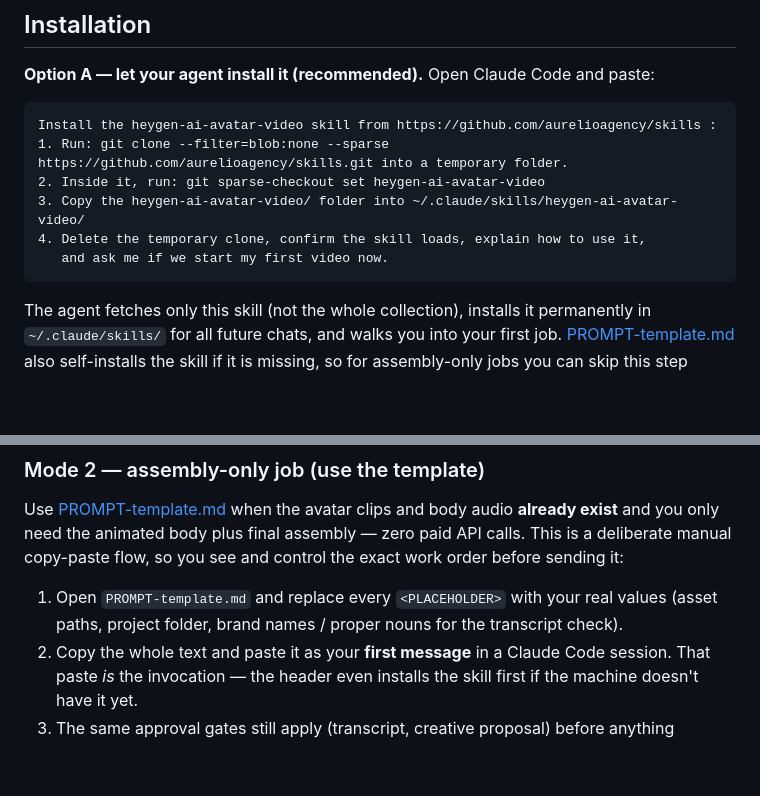
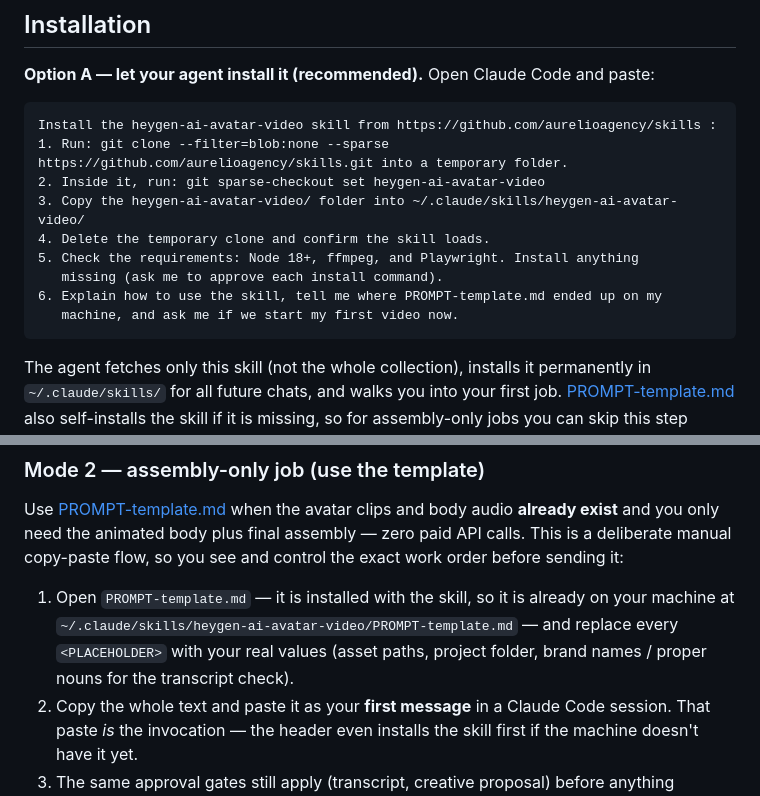
Before and after one commit to aurelioagency/skills, a Markdown page: heygen-ai-avatar-video/README.md, 2 parts joined by grey strips. GitHub-like rendering; blank space fills up the shorter version.

Commit message:
Install prompts: dependency auto-install step and local template path
Install prompts now have the agent check Node/ffmpeg/Playwright and
install what is missing (with user approval per command), and tell the
user where PROMPT-template.md landed on their machine so they never
need to revisit the repo.

Co-Authored-By: Claude Fable 5 <noreply@anthropic.com>

````diff
--- a/heygen-ai-avatar-video/README.md
+++ b/heygen-ai-avatar-video/README.md
@@ -38,8 +38,11 @@ Install the heygen-ai-avatar-video skill from https://github.com/aurelioagency/s
 1. Run: git clone --filter=blob:none --sparse https://github.com/aurelioagency/skills.git into a temporary folder.
 2. Inside it, run: git sparse-checkout set heygen-ai-avatar-video
 3. Copy the heygen-ai-avatar-video/ folder into ~/.claude/skills/heygen-ai-avatar-video/
-4. Delete the temporary clone, confirm the skill loads, explain how to use it,
-   and ask me if we start my first video now.
+4. Delete the temporary clone and confirm the skill loads.
+5. Check the requirements: Node 18+, ffmpeg, and Playwright. Install anything
+   missing (ask me to approve each install command).
+6. Explain how to use the skill, tell me where PROMPT-template.md ended up on my
+   machine, and ask me if we start my first video now.
 ```
 
 The agent fetches only this skill (not the whole collection), installs it permanently in `~/.claude/skills/` for all future chats, and walks you into your first job. [PROMPT-template.md](PROMPT-template.md) also self-installs the skill if it is missing, so for assembly-only jobs you can skip this step entirely and just paste the filled template.
@@ -90,7 +93,7 @@ The skill triggers automatically by matching your request (you can also invoke i
 
 Use [PROMPT-template.md](PROMPT-template.md) when the avatar clips and body audio **already exist** and you only need the animated body plus final assembly — zero paid API calls. This is a deliberate manual copy-paste flow, so you see and control the exact work order before sending it:
 
-1. Open `PROMPT-template.md` and replace every `<PLACEHOLDER>` with your real values (asset paths, project folder, brand names / proper nouns for the transcript check).
+1. Open `PROMPT-template.md` — it is installed with the skill, so it is already on your machine at `~/.claude/skills/heygen-ai-avatar-video/PROMPT-template.md` — and replace every `<PLACEHOLDER>` with your real values (asset paths, project folder, brand names / proper nouns for the transcript check).
 2. Copy the whole text and paste it as your **first message** in a Claude Code session. That paste *is* the invocation — the header even installs the skill first if the machine doesn't have it yet.
 3. The same approval gates still apply (transcript, creative proposal) before anything renders.
 
````
Also changed, not shown: heygen-ai-avatar-video/PROMPT-template.md (+2 -0 lines), 1 other file.
